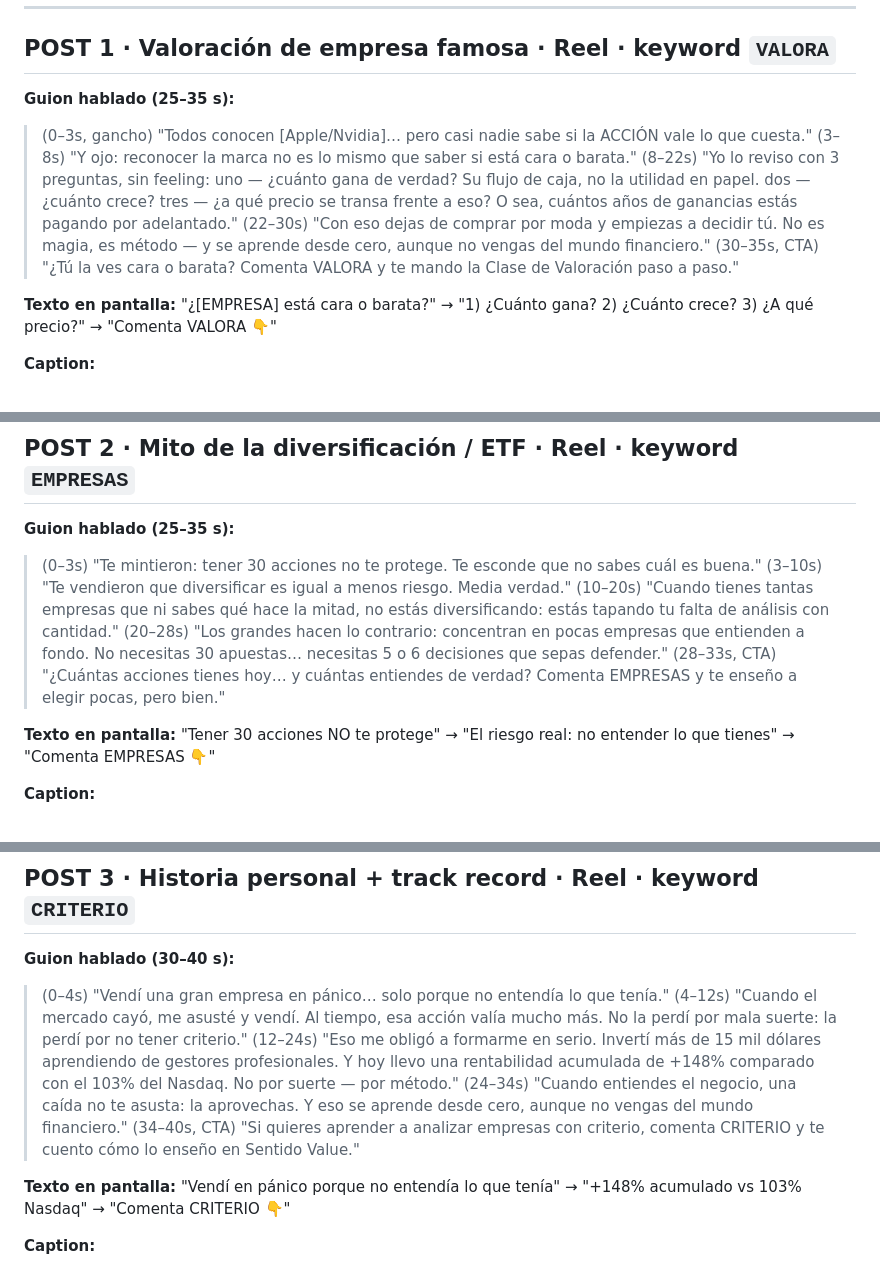
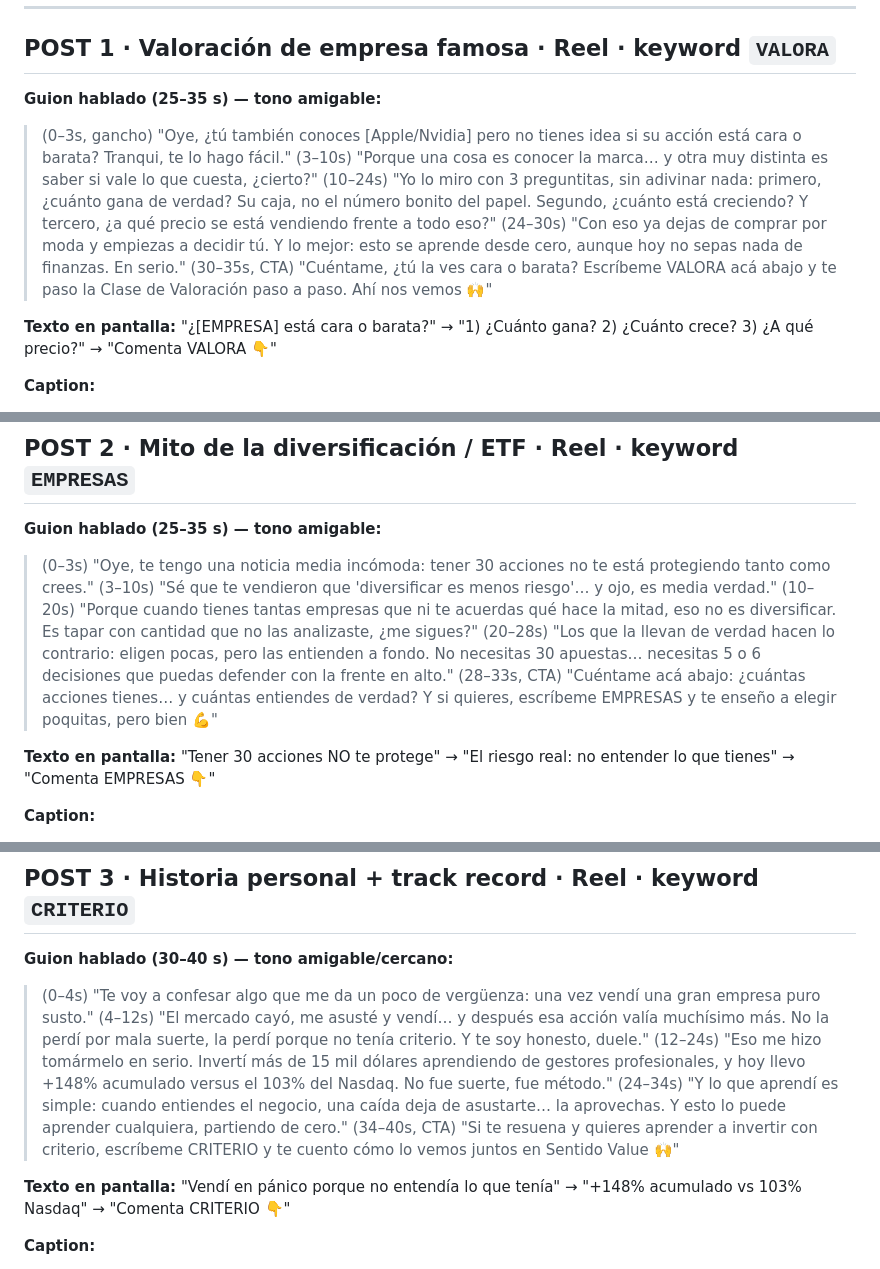
Before and after one commit to sergiocortesr8-byte/Sentido-Value-Landing-page, a Markdown page: radar-instagram/analisis/guiones-6-posts.md, 3 parts joined by grey strips. GitHub-like rendering.

Commit message:
Radar IG: reescribir guiones hablados de reels en tono amigable

```diff
--- a/radar-instagram/analisis/guiones-6-posts.md
+++ b/radar-instagram/analisis/guiones-6-posts.md
@@ -12,15 +12,12 @@ Disclaimer sugerido al final de cada caption: *"Contenido educativo, no asesorí
 
 ## POST 1 · Valoración de empresa famosa · Reel · keyword `VALORA`
 
-**Guion hablado (25–35 s):**
-> (0–3s, gancho) "Todos conocen [Apple/Nvidia]… pero casi nadie sabe si la ACCIÓN vale lo que cuesta."
-> (3–8s) "Y ojo: reconocer la marca no es lo mismo que saber si está cara o barata."
-> (8–22s) "Yo lo reviso con 3 preguntas, sin feeling:
-> uno — ¿cuánto gana de verdad? Su flujo de caja, no la utilidad en papel.
-> dos — ¿cuánto crece?
-> tres — ¿a qué precio se transa frente a eso? O sea, cuántos años de ganancias estás pagando por adelantado."
-> (22–30s) "Con eso dejas de comprar por moda y empiezas a decidir tú. No es magia, es método — y se aprende desde cero, aunque no vengas del mundo financiero."
-> (30–35s, CTA) "¿Tú la ves cara o barata? Comenta VALORA y te mando la Clase de Valoración paso a paso."
+**Guion hablado (25–35 s) — tono amigable:**
+> (0–3s, gancho) "Oye, ¿tú también conoces [Apple/Nvidia] pero no tienes idea si su acción está cara o barata? Tranqui, te lo hago fácil."
+> (3–10s) "Porque una cosa es conocer la marca… y otra muy distinta es saber si vale lo que cuesta, ¿cierto?"
+> (10–24s) "Yo lo miro con 3 preguntitas, sin adivinar nada: primero, ¿cuánto gana de verdad? Su caja, no el número bonito del papel. Segundo, ¿cuánto está creciendo? Y tercero, ¿a qué precio se está vendiendo frente a todo eso?"
+> (24–30s) "Con eso ya dejas de comprar por moda y empiezas a decidir tú. Y lo mejor: esto se aprende desde cero, aunque hoy no sepas nada de finanzas. En serio."
+> (30–35s, CTA) "Cuéntame, ¿tú la ves cara o barata? Escríbeme VALORA acá abajo y te paso la Clase de Valoración paso a paso. Ahí nos vemos 🙌"
 
 **Texto en pantalla:** "¿[EMPRESA] está cara o barata?" → "1) ¿Cuánto gana? 2) ¿Cuánto crece? 3) ¿A qué precio?" → "Comenta VALORA 👇"
 
@@ -46,12 +43,12 @@ Disclaimer sugerido al final de cada caption: *"Contenido educativo, no asesorí
 
 ## POST 2 · Mito de la diversificación / ETF · Reel · keyword `EMPRESAS`
 
-**Guion hablado (25–35 s):**
-> (0–3s) "Te mintieron: tener 30 acciones no te protege. Te esconde que no sabes cuál es buena."
-> (3–10s) "Te vendieron que diversificar es igual a menos riesgo. Media verdad."
-> (10–20s) "Cuando tienes tantas empresas que ni sabes qué hace la mitad, no estás diversificando: estás tapando tu falta de análisis con cantidad."
-> (20–28s) "Los grandes hacen lo contrario: concentran en pocas empresas que entienden a fondo. No necesitas 30 apuestas… necesitas 5 o 6 decisiones que sepas defender."
-> (28–33s, CTA) "¿Cuántas acciones tienes hoy… y cuántas entiendes de verdad? Comenta EMPRESAS y te enseño a elegir pocas, pero bien."
+**Guion hablado (25–35 s) — tono amigable:**
+> (0–3s) "Oye, te tengo una noticia media incómoda: tener 30 acciones no te está protegiendo tanto como crees."
+> (3–10s) "Sé que te vendieron que 'diversificar es menos riesgo'… y ojo, es media verdad."
+> (10–20s) "Porque cuando tienes tantas empresas que ni te acuerdas qué hace la mitad, eso no es diversificar. Es tapar con cantidad que no las analizaste, ¿me sigues?"
+> (20–28s) "Los que la llevan de verdad hacen lo contrario: eligen pocas, pero las entienden a fondo. No necesitas 30 apuestas… necesitas 5 o 6 decisiones que puedas defender con la frente en alto."
+> (28–33s, CTA) "Cuéntame acá abajo: ¿cuántas acciones tienes… y cuántas entiendes de verdad? Y si quieres, escríbeme EMPRESAS y te enseño a elegir poquitas, pero bien 💪"
 
 **Texto en pantalla:** "Tener 30 acciones NO te protege" → "El riesgo real: no entender lo que tienes" → "Comenta EMPRESAS 👇"
 
@@ -73,12 +70,12 @@ Disclaimer sugerido al final de cada caption: *"Contenido educativo, no asesorí
 
 ## POST 3 · Historia personal + track record · Reel · keyword `CRITERIO`
 
-**Guion hablado (30–40 s):**
-> (0–4s) "Vendí una gran empresa en pánico… solo porque no entendía lo que tenía."
-> (4–12s) "Cuando el mercado cayó, me asusté y vendí. Al tiempo, esa acción valía mucho más. No la perdí por mala suerte: la perdí por no tener criterio."
-> (12–24s) "Eso me obligó a formarme en serio. Invertí más de 15 mil dólares aprendiendo de gestores profesionales. Y hoy llevo una rentabilidad acumulada de +148% comparado con el 103% del Nasdaq. No por suerte — por método."
-> (24–34s) "Cuando entiendes el negocio, una caída no te asusta: la aprovechas. Y eso se aprende desde cero, aunque no vengas del mundo financiero."
-> (34–40s, CTA) "Si quieres aprender a analizar empresas con criterio, comenta CRITERIO y te cuento cómo lo enseño en Sentido Value."
+**Guion hablado (30–40 s) — tono amigable/cercano:**
+> (0–4s) "Te voy a confesar algo que me da un poco de vergüenza: una vez vendí una gran empresa puro susto."
+> (4–12s) "El mercado cayó, me asusté y vendí… y después esa acción valía muchísimo más. No la perdí por mala suerte, la perdí porque no tenía criterio. Y te soy honesto, duele."
+> (12–24s) "Eso me hizo tomármelo en serio. Invertí más de 15 mil dólares aprendiendo de gestores profesionales, y hoy llevo +148% acumulado versus el 103% del Nasdaq. No fue suerte, fue método."
+> (24–34s) "Y lo que aprendí es simple: cuando entiendes el negocio, una caída deja de asustarte… la aprovechas. Y esto lo puede aprender cualquiera, partiendo de cero."
+> (34–40s, CTA) "Si te resuena y quieres aprender a invertir con criterio, escríbeme CRITERIO y te cuento cómo lo vemos juntos en Sentido Value 🙌"
 
 **Texto en pantalla:** "Vendí en pánico porque no entendía lo que tenía" → "+148% acumulado vs 103% Nasdaq" → "Comenta CRITERIO 👇"
 
```
Also changed, not shown: other parts of radar-instagram/analisis/guiones-6-posts.md (+12 -12 lines), memory.md (+3 -0 lines).
